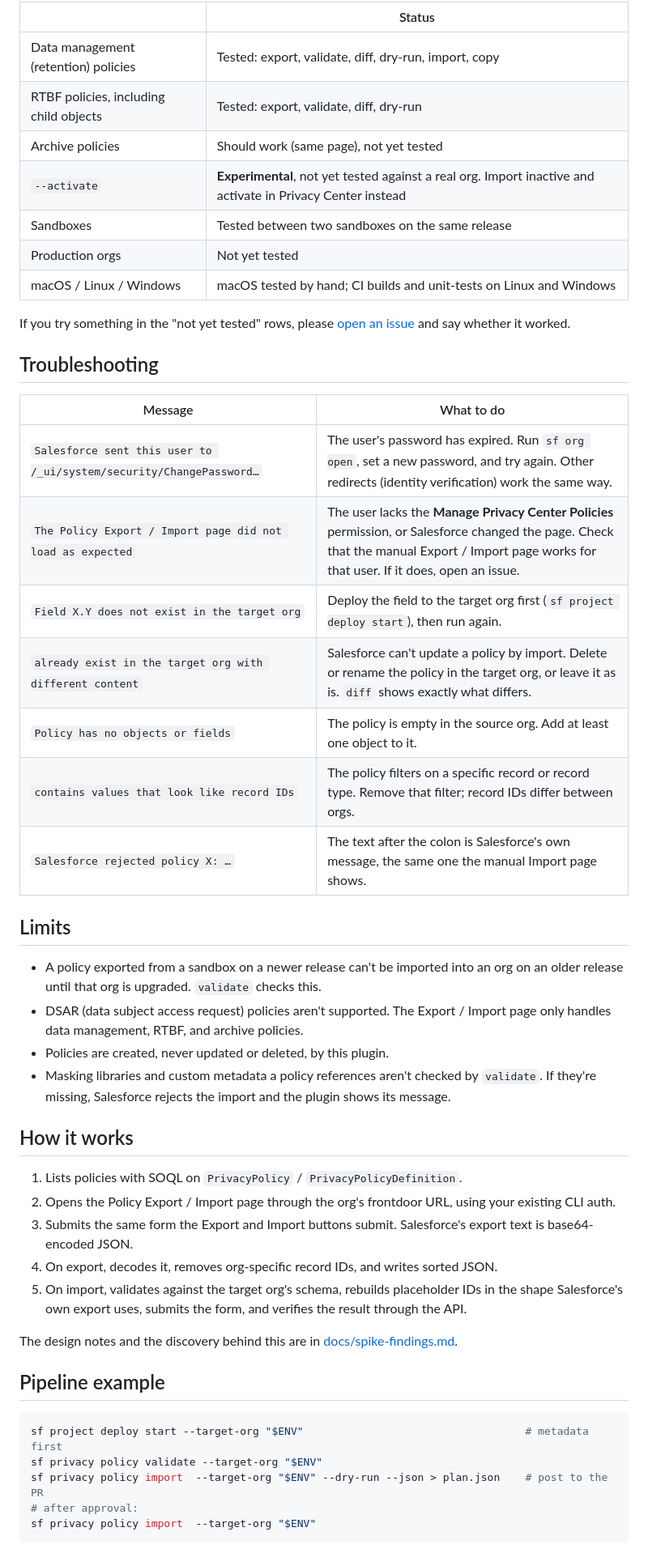
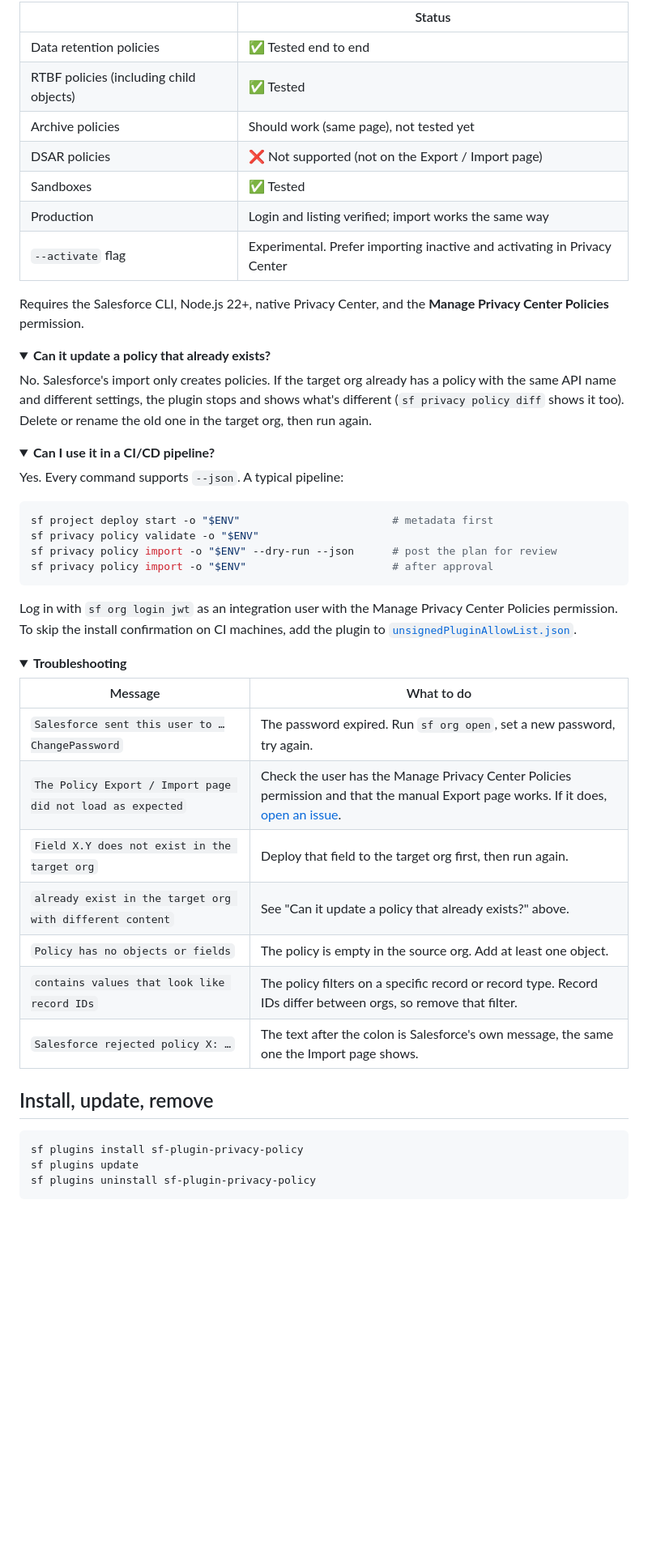
Before and after one commit to Mabrouukk/sf-plugin-privacy-policy, a Markdown page: README.md, the part around one of its changes. Shown at 81% size. Rendered like a GitHub page; folded sections open; blank space fills up the shorter version.

````diff
--- a/README.md
+++ b/README.md
@@ -95,52 +99,57 @@ Every command supports `--json`.
 
 | | Status |
 | --- | --- |
-| Data management (retention) policies | Tested: export, validate, diff, dry-run, import, copy |
-| RTBF policies, including child objects | Tested: export, validate, diff, dry-run |
-| Archive policies | Should work (same page), not yet tested |
-| `--activate` | **Experimental**, not yet tested against a real org. Import inactive and activate in Privacy Center instead |
-| Sandboxes | Tested between two sandboxes on the same release |
-| Production orgs | Not yet tested |
-| macOS / Linux / Windows | macOS tested by hand; CI builds and unit-tests on Linux and Windows |
+| Data retention policies | ✅ Tested end to end |
+| RTBF policies (including child objects) | ✅ Tested |
+| Archive policies | Should work (same page), not tested yet |
+| DSAR policies | ❌ Not supported (not on the Export / Import page) |
+| Sandboxes | ✅ Tested |
+| Production | Login and listing verified; import works the same way |
+| `--activate` flag | Experimental. Prefer importing inactive and activating in Privacy Center |
 
-If you try something in the "not yet tested" rows, please [open an issue](https://github.com/Mabrouukk/sf-plugin-privacy-policy/issues) and say whether it worked.
+Requires the Salesforce CLI, Node.js 22+, native Privacy Center, and the **Manage Privacy Center Policies** permission.
+</details>
 
-## Troubleshooting
+<details>
+<summary><b>Can it update a policy that already exists?</b></summary>
+
+No. Salesforce's import only creates policies. If the target org already has a policy with the same API name and different settings, the plugin stops and shows what's different (`sf privacy policy diff` shows it too). Delete or rename the old one in the target org, then run again.
+</details>
+
+<details>
+<summary><b>Can I use it in a CI/CD pipeline?</b></summary>
+
+Yes. Every command supports `--json`. A typical pipeline:
+
+```bash
+sf project deploy start -o "$ENV"                        # metadata first
+sf privacy policy validate -o "$ENV"
+sf privacy policy import -o "$ENV" --dry-run --json      # post the plan for review
+sf privacy policy import -o "$ENV"                       # after approval
+```
+
+Log in with `sf org login jwt` as an integration user with the Manage Privacy Center Policies permission. To skip the install confirmation on CI machines, add the plugin to [`unsignedPluginAllowList.json`](https://developer.salesforce.com/docs/atlas.en-us.sfdx_setup.meta/sfdx_setup/sfdx_setup_allowlist.htm).
+</details>
+
+<details>
+<summary><b>Troubleshooting</b></summary>
 
 | Message | What to do |
 | --- | --- |
-| `Salesforce sent this user to /_ui/system/security/ChangePassword…` | The user's password has expired. Run `sf org open`, set a new password, and try again. Other redirects (identity verification) work the same way. |
-| `The Policy Export / Import page did not load as expected` | The user lacks the **Manage Privacy Center Policies** permission, or Salesforce changed the page. Check that the manual Export / Import page works for that user. If it does, open an issue. |
-| `Field X.Y does not exist in the target org` | Deploy the field to the target org first (`sf project deploy start`), then run again. |
-| `already exist in the target org with different content` | Salesforce can't update a policy by import. Delete or rename the policy in the target org, or leave it as is. `diff` shows exactly what differs. |
-| `Policy has no objects or fields` | The policy is empty in the source org. Add at least one object to it. |
-| `contains values that look like record IDs` | The policy filters on a specific record or record type. Remove that filter; record IDs differ between orgs. |
-| `Salesforce rejected policy X: …` | The text after the colon is Salesforce's own message, the same one the manual Import page shows. |
+| `Salesforce sent this user to …ChangePassword` | The password expired. Run `sf org open`, set a new password, try again. |
+| `The Policy Export / Import page did not load as expected` | Check the user has the Manage Privacy Center Policies permission and that the manual Export page works. If it does, [open an issue](https://github.com/Mabrouukk/sf-plugin-privacy-policy/issues). |
+| `Field X.Y does not exist in the target org` | Deploy that field to the target org first, then run again. |
+| `already exist in the target org with different content` | See "Can it update a policy that already exists?" above. |
+| `Policy has no objects or fields` | The policy is empty in the source org. Add at least one object. |
+| `contains values that look like record IDs` | The policy filters on a specific record or record type. Record IDs differ between orgs, so remove that filter. |
+| `Salesforce rejected policy X: …` | The text after the colon is Salesforce's own message, the same one the Import page shows. |
+</details>
 
-## Limits
-
-- A policy exported from a sandbox on a newer release can't be imported into an org on an older release until that org is upgraded. `validate` checks this.
-- DSAR (data subject access request) policies aren't supported. The Export / Import page only handles data management, RTBF, and archive policies.
-- Policies are created, never updated or deleted, by this plugin.
-- Masking libraries and custom metadata a policy references aren't checked by `validate`. If they're missing, Salesforce rejects the import and the plugin shows its message.
-
-## How it works
-
-1. Lists policies with SOQL on `PrivacyPolicy` / `PrivacyPolicyDefinition`.
-2. Opens the Policy Export / Import page through the org's frontdoor URL, using your existing CLI auth.
-3. Submits the same form the Export and Import buttons submit. Salesforce's export text is base64-encoded JSON.
-4. On export, decodes it, removes org-specific record IDs, and writes sorted JSON.
-5. On import, validates against the target org's schema, rebuilds placeholder IDs in the shape Salesforce's own export uses, submits the form, and verifies the result through the API.
-
-The design notes and the discovery behind this are in [docs/spike-findings.md](docs/spike-findings.md).
-
-## Pipeline example
+## Install, update, remove
 
 ```bash
-sf project deploy start --target-org "$ENV"                                   # metadata first
-sf privacy policy validate --target-org "$ENV"
-sf privacy policy import  --target-org "$ENV" --dry-run --json > plan.json    # post to the PR
-# after approval:
-sf privacy policy import  --target-org "$ENV"
+sf plugins install sf-plugin-privacy-policy
+sf plugins update
+sf plugins uninstall sf-plugin-privacy-policy
 ```
 
````
Also changed, not shown: other parts of README.md (+83 -81 lines), docs/images/banner.png (added), docs/images/how-it-works.png (added).
